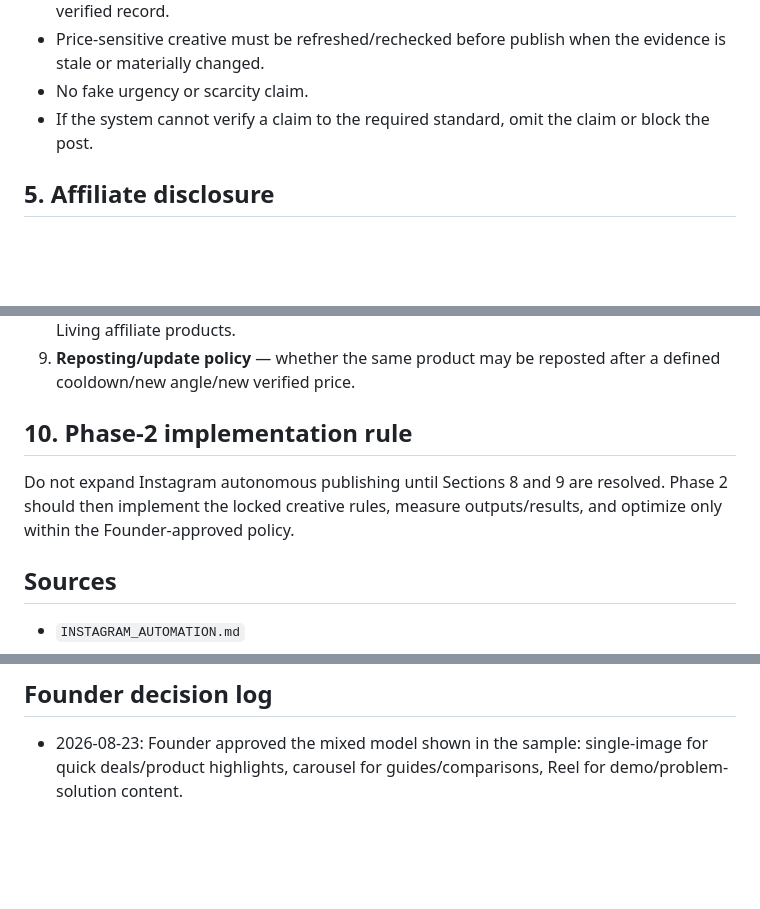
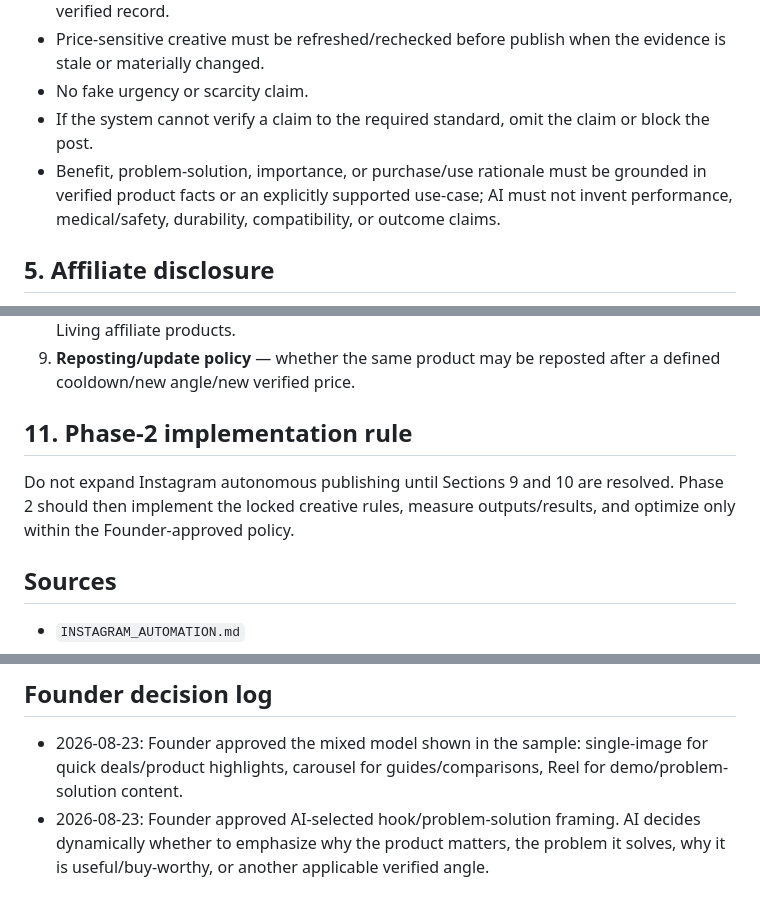
Before and after one commit to optimusprime2026vol1/rio-affiliate-engine-V2, a Markdown page: data/INSTAGRAM_CONTENT_POLICY_DRAFT.md, 3 parts joined by grey strips. Rendered like a GitHub page; blank space fills up the shorter version.

```diff
--- a/data/INSTAGRAM_CONTENT_POLICY_DRAFT.md
+++ b/data/INSTAGRAM_CONTENT_POLICY_DRAFT.md
@@ -40,6 +40,7 @@ For product-led Instagram creative:
 - Price-sensitive creative must be refreshed/rechecked before publish when the evidence is stale or materially changed.
 - No fake urgency or scarcity claim.
 - If the system cannot verify a claim to the required standard, omit the claim or block the post.
+- Benefit, problem-solution, importance, or purchase/use rationale must be grounded in verified product facts or an explicitly supported use-case; AI must not invent performance, medical/safety, durability, compatibility, or outcome claims.
 
 ## 5. Affiliate disclosure
 Every affiliate/product post must include a clear affiliate disclosure in the caption. Disclosure must not be hidden behind vague wording.
@@ -109,8 +132,8 @@ The following items still require explicit Founder approval before this document
 8. **Content mix** — percentage/priority between AI/design/professional content and Home & Living affiliate products.
 9. **Reposting/update policy** — whether the same product may be reposted after a defined cooldown/new angle/new verified price.
 
-## 10. Phase-2 implementation rule
-Do not expand Instagram autonomous publishing until Sections 8 and 9 are resolved. Phase 2 should then implement the locked creative rules, measure outputs/results, and optimize only within the Founder-approved policy.
+## 11. Phase-2 implementation rule
+Do not expand Instagram autonomous publishing until Sections 9 and 10 are resolved. Phase 2 should then implement the locked creative rules, measure outputs/results, and optimize only within the Founder-approved policy.
 
 ## Sources
 - `INSTAGRAM_AUTOMATION.md`
@@ -120,3 +143,4 @@ Do not expand Instagram autonomous publishing until Sections 8 and 9 are resolve
 
 ## Founder decision log
 - 2026-08-23: Founder approved the mixed model shown in the sample: single-image for quick deals/product highlights, carousel for guides/comparisons, Reel for demo/problem-solution content.
+- 2026-08-23: Founder approved AI-selected hook/problem-solution framing. AI decides dynamically whether to emphasize why the product matters, the problem it solves, why it is useful/buy-worthy, or another applicable verified angle.
```
Also changed, not shown: other parts of data/INSTAGRAM_CONTENT_POLICY_DRAFT.md (+26 -4 lines).
